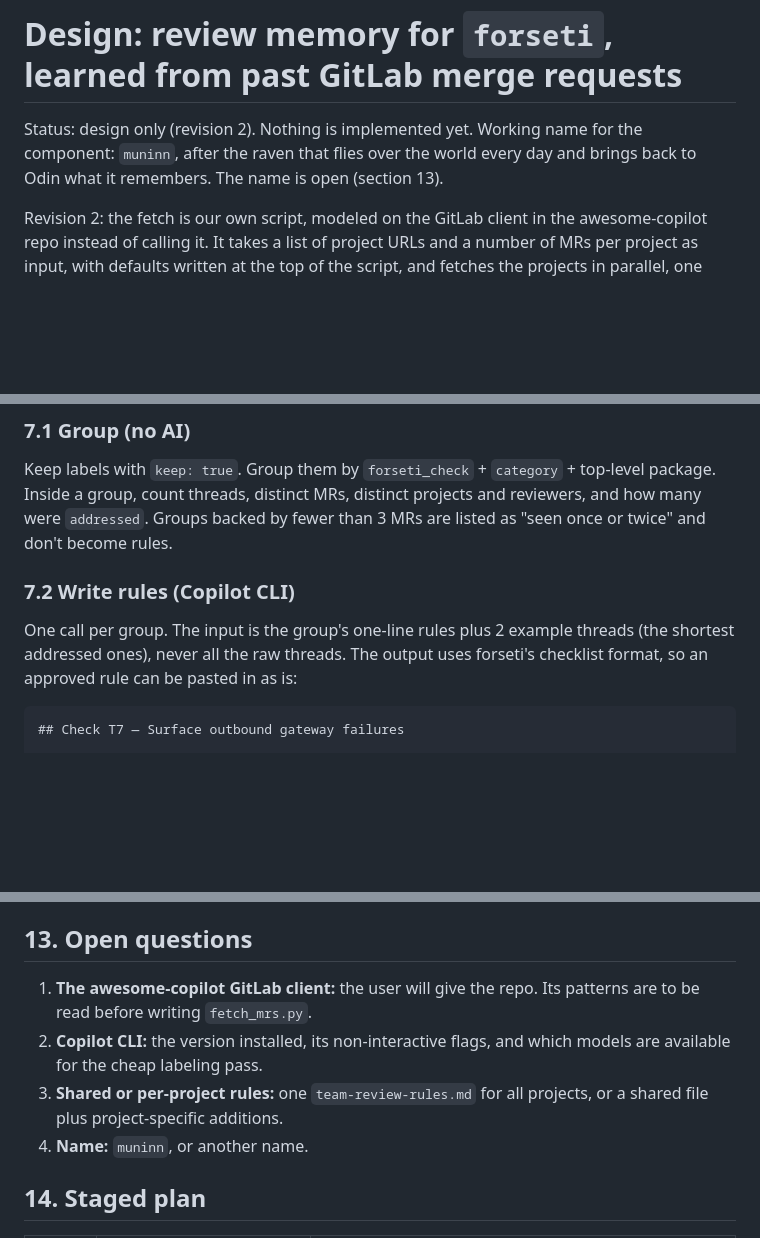
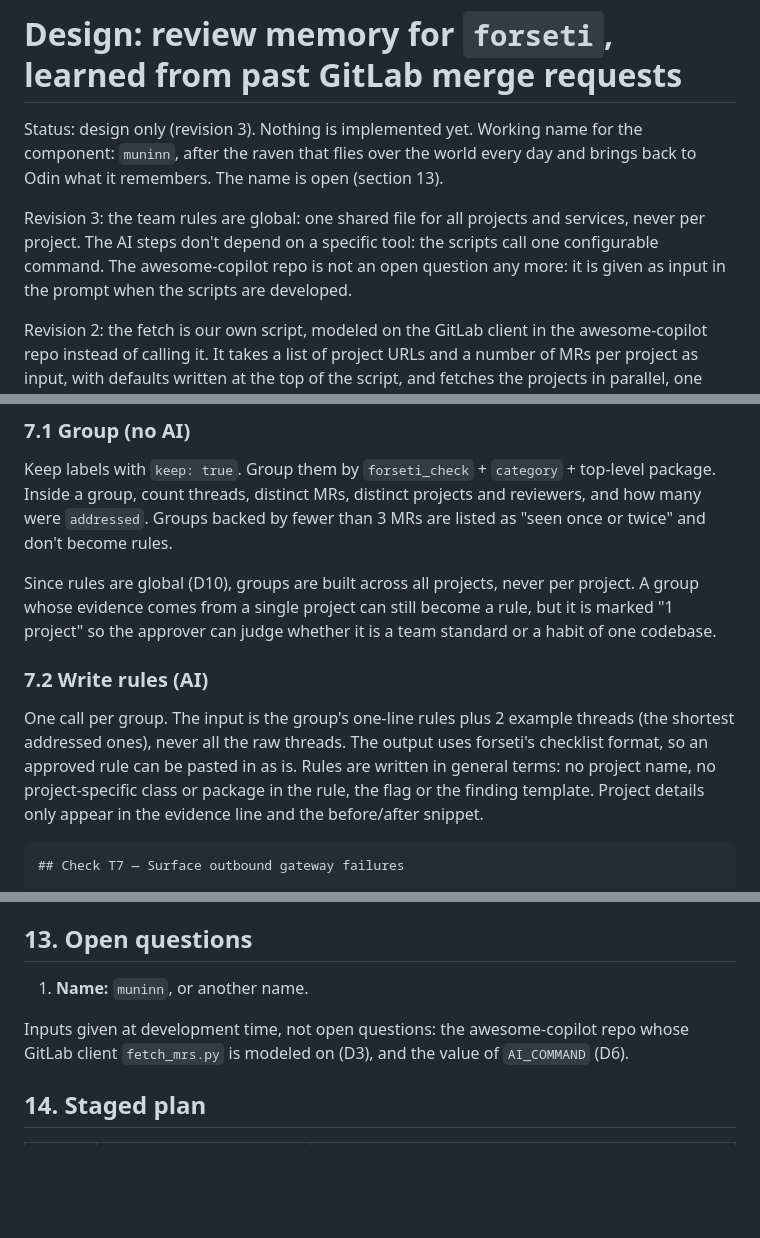
Before and after one commit to ghiloufibg/docker-skill, a Markdown page: docs/design/forseti-review-memory.md, 3 parts joined by grey strips. Drawn GitHub-style; blank space fills up the shorter version.

````diff
--- a/docs/design/forseti-review-memory.md
+++ b/docs/design/forseti-review-memory.md
@@ -1,8 +1,14 @@
 # Design: review memory for `forseti`, learned from past GitLab merge requests
 
-Status: design only (revision 2). Nothing is implemented yet. Working name
+Status: design only (revision 3). Nothing is implemented yet. Working name
 for the component: `muninn`, after the raven that flies over the world every
 day and brings back to Odin what it remembers. The name is open (section 13).
+
+Revision 3: the team rules are global: one shared file for all projects and
+services, never per project. The AI steps don't depend on a specific tool:
+the scripts call one configurable command. The awesome-copilot repo is not
+an open question any more: it is given as input in the prompt when the
+scripts are developed.
 
 Revision 2: the fetch is our own script, modeled on the GitLab client in the
 awesome-copilot repo instead of calling it. It takes a list of project URLs
@@ -333,11 +339,19 @@ top-level package. Inside a group, count threads, distinct MRs, distinct
 projects and reviewers, and how many were `addressed`. Groups backed by fewer
 than 3 MRs are listed as "seen once or twice" and don't become rules.
 
-### 7.2 Write rules (Copilot CLI)
+Since rules are global (D10), groups are built across all projects, never per
+project. A group whose evidence comes from a single project can still become a
+rule, but it is marked "1 project" so the approver can judge whether it is a
+team standard or a habit of one codebase.
+
+### 7.2 Write rules (AI)
 
 One call per group. The input is the group's one-line rules plus 2 example
 threads (the shortest addressed ones), never all the raw threads. The output
-uses forseti's checklist format, so an approved rule can be pasted in as is:
+uses forseti's checklist format, so an approved rule can be pasted in as is.
+Rules are written in general terms: no project name, no project-specific
+class or package in the rule, the flag or the finding template. Project
+details only appear in the evidence line and the before/after snippet.
 
 ```markdown
 ## Check T7 — Surface outbound gateway failures
@@ -459,13 +475,11 @@ to compare measured usage with the estimate.
 
 ## 13. Open questions
 
-1. **The awesome-copilot GitLab client:** the user will give the repo. Its
-   patterns are to be read before writing `fetch_mrs.py`.
-2. **Copilot CLI:** the version installed, its non-interactive flags, and which
-   models are available for the cheap labeling pass.
-3. **Shared or per-project rules:** one `team-review-rules.md` for all
-   projects, or a shared file plus project-specific additions.
-4. **Name:** `muninn`, or another name.
+1. **Name:** `muninn`, or another name.
+
+Inputs given at development time, not open questions: the awesome-copilot repo
+whose GitLab client `fetch_mrs.py` is modeled on (D3), and the value of
+`AI_COMMAND` (D6).
 
 ## 14. Staged plan
 
````
Also changed, not shown: other parts of docs/design/forseti-review-memory.md (+12 -10 lines).
